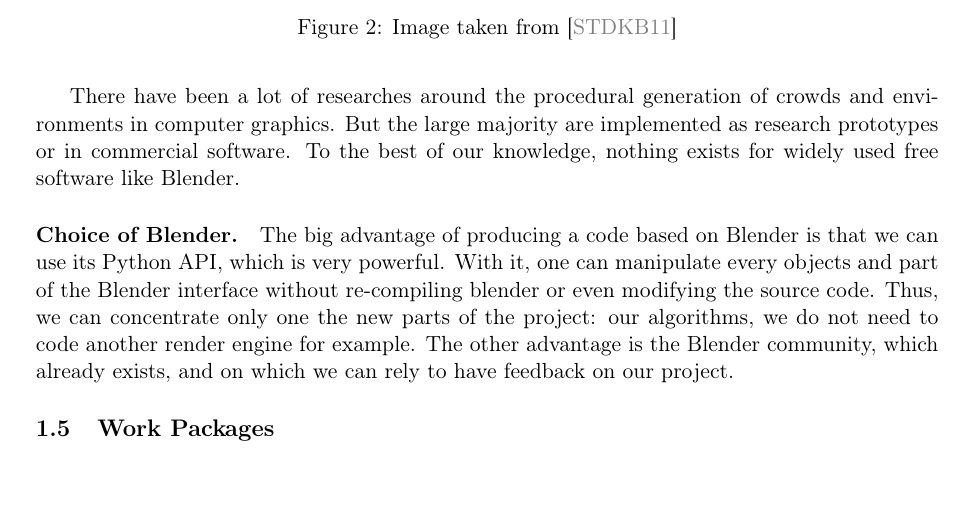
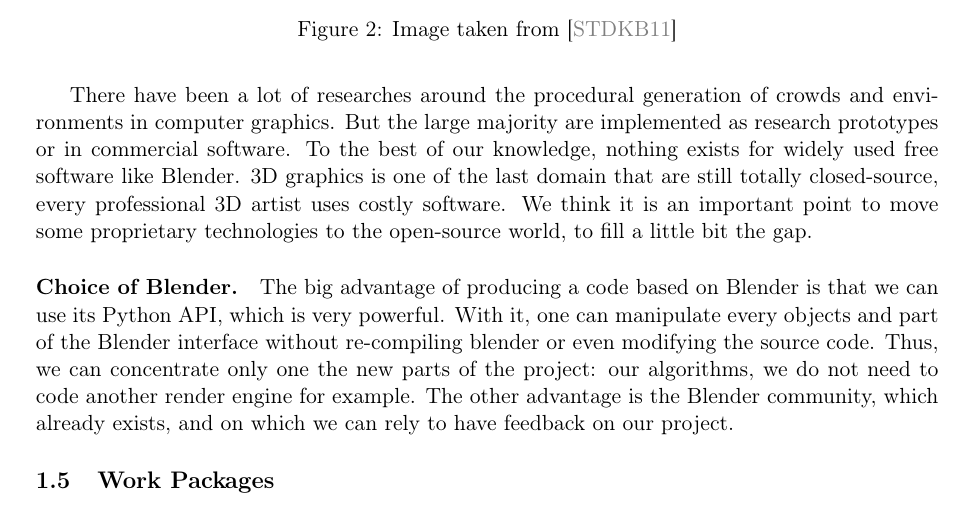
Before and after one commit to blendit/pib, a LaTeX paper (miparcours.tex): part of page 3 of 12, cut so that both start at the same text. Compiled offline with pdfLaTeX.

Commit message:
Blabla open source

```diff
--- a/miparcours.tex
+++ b/miparcours.tex
@@ -126,7 +126,7 @@ Note that Blend'it does not aim to be a realistic crowd generator, in the sense
 \end{figure}
 
 
-There have been a lot of researches around the procedural generation of crowds and environments in computer graphics. But the large majority are implemented as research prototypes or in commercial software. To the best of our knowledge, nothing exists for widely used free software like Blender.
+There have been a lot of researches around the procedural generation of crowds and environments in computer graphics. But the large majority are implemented as research prototypes or in commercial software. To the best of our knowledge, nothing exists for widely used free software like Blender. 3D graphics is one of the last domain that are still totally closed-source, every professional 3D artist uses costly software. We think it is an important point to move some proprietary technologies to the open-source world, to fill a little bit the gap.
 
 \paragraph{Choice of Blender.}
 
```
